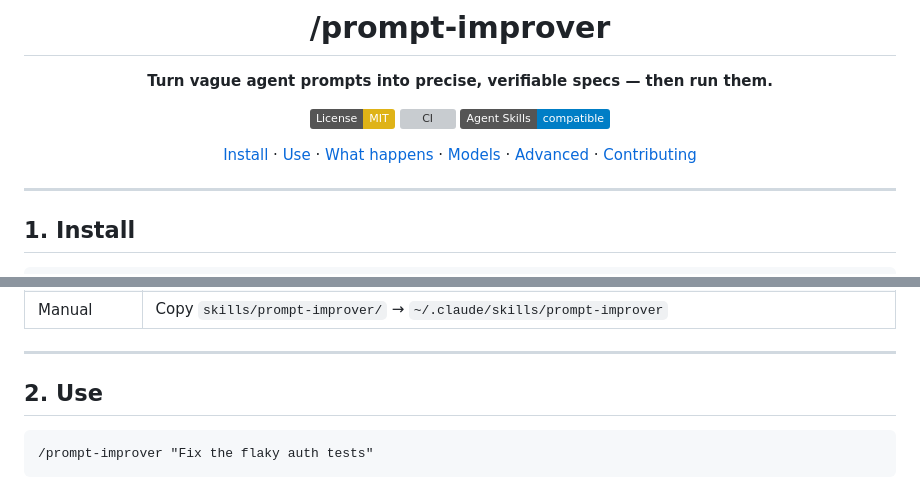
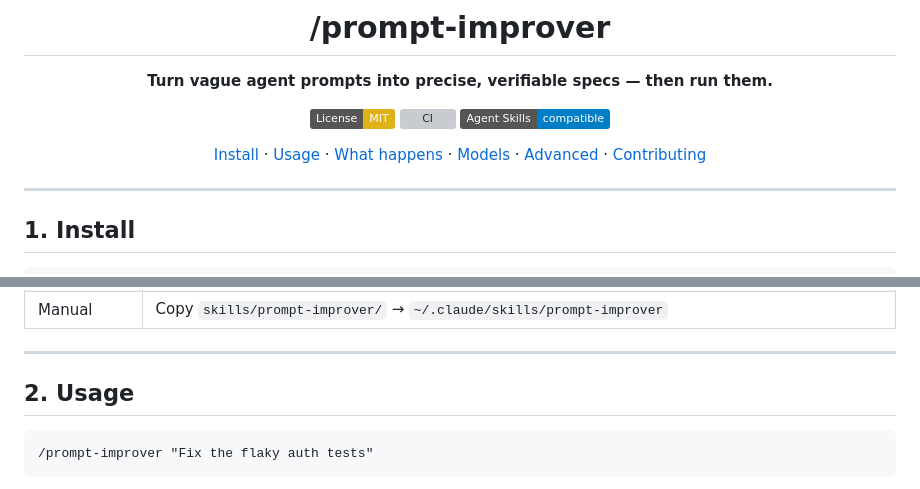
Before and after one commit to owenob1/prompt-improver, a Markdown page: README.md, 2 parts joined by grey strips. Rendered like a GitHub page; badges without logos; grey boxes are pictures that could not be loaded.

Commit message:
docs: rename Use section to Usage

````diff
--- a/README.md
+++ b/README.md
@@ -8,7 +8,7 @@
 [![CI](https://github.com/owenob1/prompt-improver/actions/workflows/ci.yml/badge.svg)](https://github.com/owenob1/prompt-improver/actions/workflows/ci.yml)
 [![Agent Skills](https://img.shields.io/badge/Agent%20Skills-compatible-blue)](https://agentskills.io/)
 
-[Install](#1-install) · [Use](#2-use) · [What happens](#3-what-happens) · [Models](#4-default-generator-models) · [Advanced](#5-advanced-optional) · [Contributing](#contributing)
+[Install](#1-install) · [Usage](#2-usage) · [What happens](#3-what-happens) · [Models](#4-default-generator-models) · [Advanced](#5-advanced-optional) · [Contributing](#contributing)
 
 </div>
 
@@ -28,7 +28,7 @@ npx skills add -g owenob1/prompt-improver
 
 ---
 
-## 2. Use
+## 2. Usage
 
 ```text
 /prompt-improver "Fix the flaky auth tests"
````
